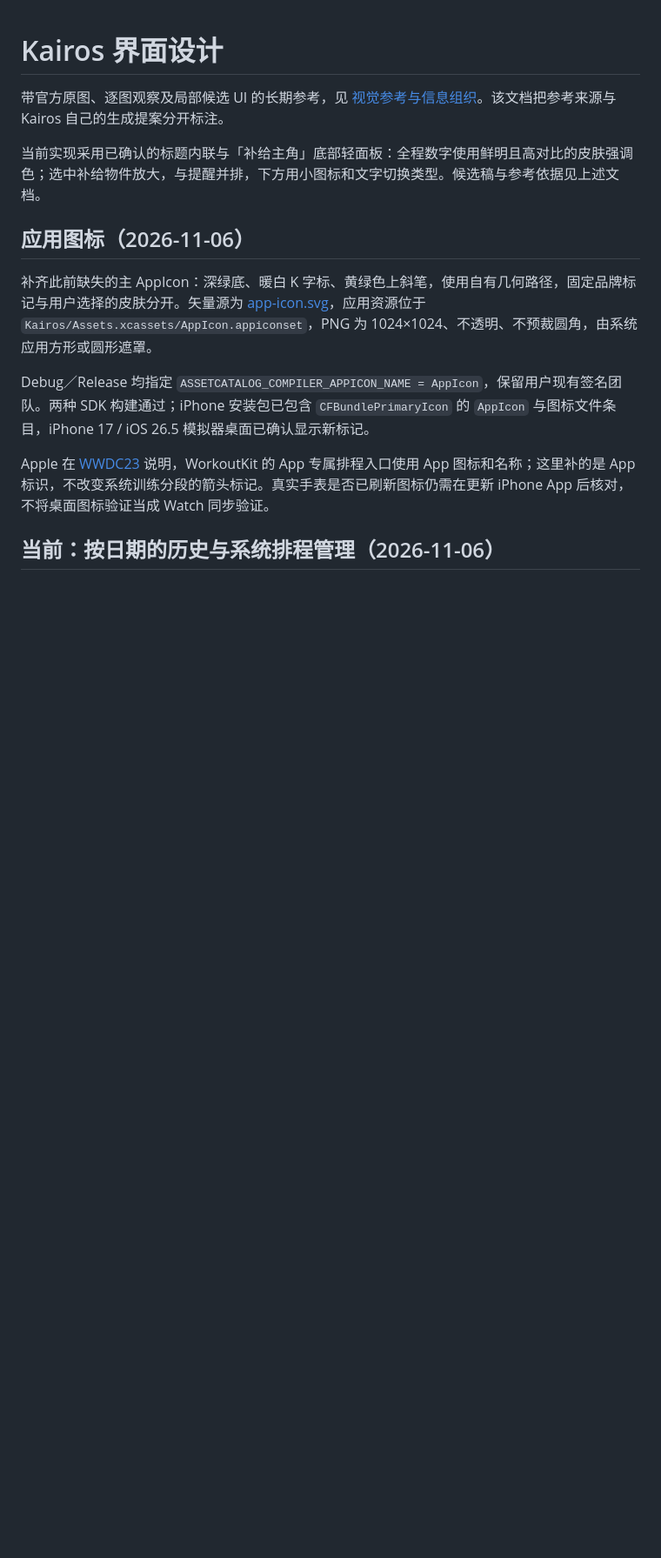
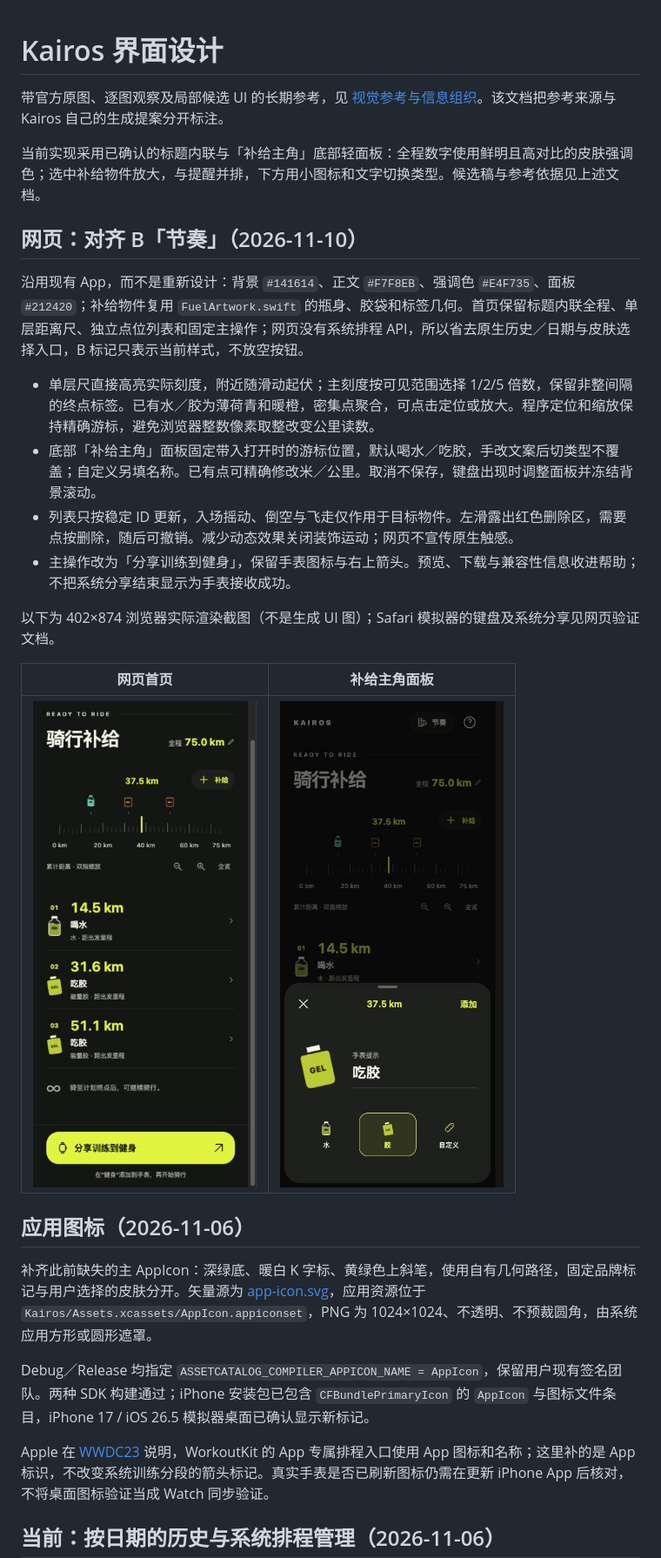
Before and after one commit to The-V-Factor/Kairos, a Markdown page: docs/design.md, the part around the change. Shown at 87% size. Drawn GitHub-style; pictures changed too: docs/assets/screenshots/web-add-fuel.jpg (added), docs/assets/screenshots/web-plan.jpg (added); blank space fills up the shorter version.

```diff
--- a/docs/design.md
+++ b/docs/design.md
@@ -3,6 +3,21 @@
 带官方原图、逐图观察及局部候选 UI 的长期参考，见 [视觉参考与信息组织](design-references.md)。该文档把参考来源与 Kairos 自己的生成提案分开标注。
 
 当前实现采用已确认的标题内联与「补给主角」底部轻面板：全程数字使用鲜明且高对比的皮肤强调色；选中补给物件放大，与提醒并排，下方用小图标和文字切换类型。候选稿与参考依据见上述文档。
+
+## 网页：对齐 B「节奏」（2026-11-10）
+
+沿用现有 App，而不是重新设计：背景 `#141614`、正文 `#F7F8EB`、强调色 `#E4F735`、面板 `#212420`；补给物件复用 `FuelArtwork.swift` 的瓶身、胶袋和标签几何。首页保留标题内联全程、单层距离尺、独立点位列表和固定主操作；网页没有系统排程 API，所以省去原生历史／日期与皮肤选择入口，B 标记只表示当前样式，不放空按钮。
+
+- 单层尺直接高亮实际刻度，附近随滑动起伏；主刻度按可见范围选择 1/2/5 倍数，保留非整间隔的终点标签。已有水／胶为薄荷青和暖橙，密集点聚合，可点击定位或放大。程序定位和缩放保持精确游标，避免浏览器整数像素取整改变公里读数。
+- 底部「补给主角」面板固定带入打开时的游标位置，默认喝水／吃胶，手改文案后切类型不覆盖；自定义另填名称。已有点可精确修改米／公里。取消不保存，键盘出现时调整面板并冻结背景滚动。
+- 列表只按稳定 ID 更新，入场摇动、倒空与飞走仅作用于目标物件。左滑露出红色删除区，需要点按删除，随后可撤销。减少动态效果关闭装饰运动；网页不宣传原生触感。
+- 主操作改为「分享训练到健身」，保留手表图标与右上箭头。预览、下载与兼容性信息收进帮助；不把系统分享结束显示为手表接收成功。
+
+以下为 402×874 浏览器实际渲染截图（不是生成 UI 图）；Safari 模拟器的键盘及系统分享见网页验证文档。
+
+| 网页首页 | 补给主角面板 |
+| --- | --- |
+| ![网页 B 首页](assets/screenshots/web-plan.jpg) | ![网页补给面板](assets/screenshots/web-add-fuel.jpg) |
 
 ## 应用图标（2026-11-06）
 
```
Also changed, not shown: docs/cloudflare-pages.md (added, +60 -0 lines), docs/development.md (+1 -1 lines), docs/web-file-sharing.md (+29 -8 lines), docs/assets/screenshots/web-keyboard-ios.jpg (added), docs/assets/screenshots/web-share-ios.jpg (added), 9 other files.
